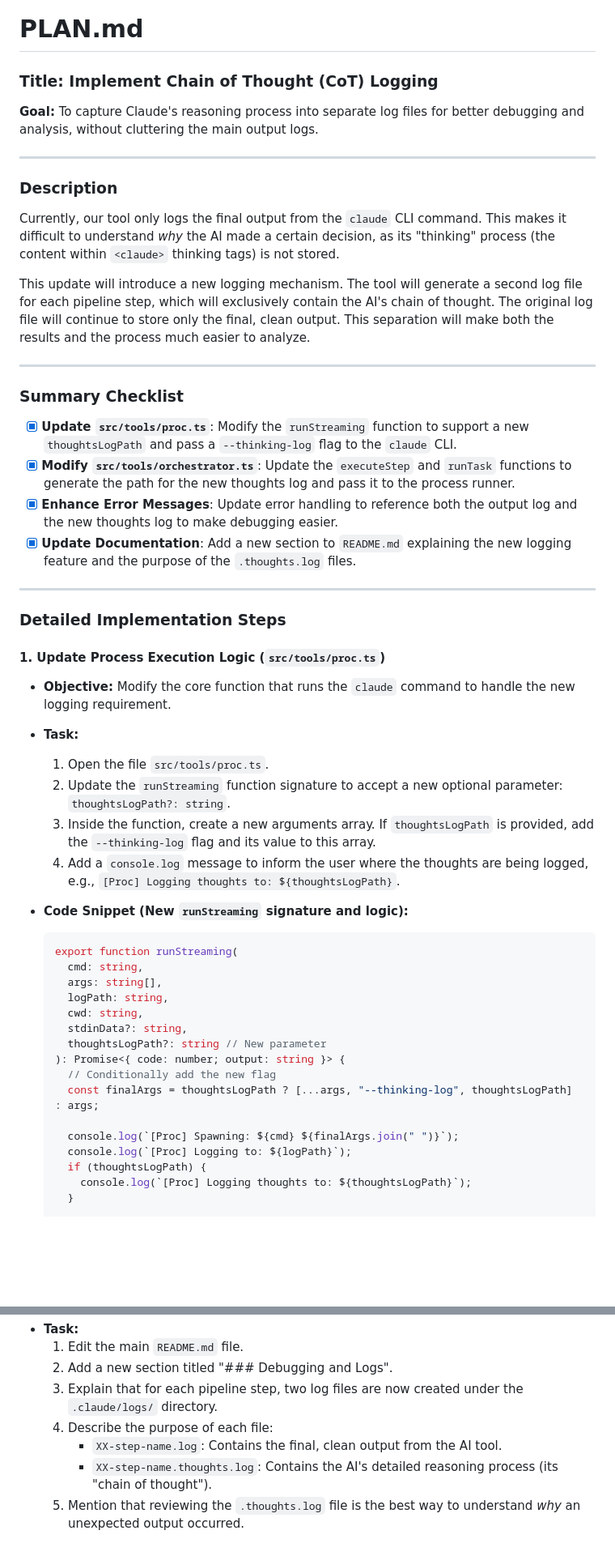
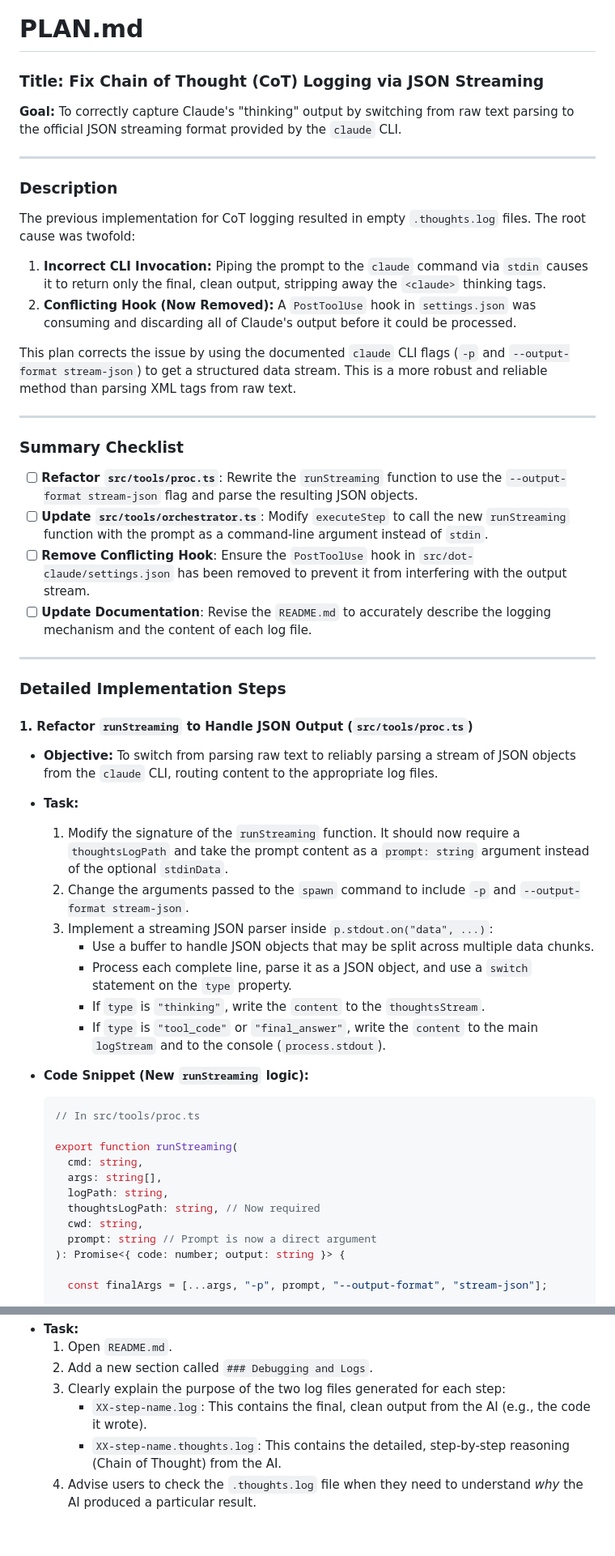
Before and after one commit to ClaireGSB/cat-herder, a Markdown page: PLAN.md, 2 parts joined by grey strips. Shown: that part at 81% size. Drawn GitHub-style; blank space fills up the shorter version.

````diff
--- a/PLAN.md
+++ b/PLAN.md
@@ -2,56 +2,58 @@
 
 # PLAN.md
 
-### **Title: Implement Chain of Thought (CoT) Logging**
+### **Title: Fix Chain of Thought (CoT) Logging via JSON Streaming**
 
-**Goal:** To capture Claude's reasoning process into separate log files for better debugging and analysis, without cluttering the main output logs.
+**Goal:** To correctly capture Claude's "thinking" output by switching from raw text parsing to the official JSON streaming format provided by the `claude` CLI.
 
 ---
 
 ### **Description**
 
-Currently, our tool only logs the final output from the `claude` CLI command. This makes it difficult to understand *why* the AI made a certain decision, as its "thinking" process (the content within `<claude>` thinking tags) is not stored.
+The previous implementation for CoT logging resulted in empty `.thoughts.log` files. The root cause was twofold:
 
-This update will introduce a new logging mechanism. The tool will generate a second log file for each pipeline step, which will exclusively contain the AI's chain of thought. The original log file will continue to store only the final, clean output. This separation will make both the results and the process much easier to analyze.
+1.  **Incorrect CLI Invocation:** Piping the prompt to the `claude` command via `stdin` causes it to return only the final, clean output, stripping away the `<claude>` thinking tags.
+2.  **Conflicting Hook (Now Removed):** A `PostToolUse` hook in `settings.json` was consuming and discarding all of Claude's output before it could be processed.
+
+This plan corrects the issue by using the documented `claude` CLI flags (`-p` and `--output-format stream-json`) to get a structured data stream. This is a more robust and reliable method than parsing XML tags from raw text.
 
 ---
 
 ### **Summary Checklist**
 
--   [x] **Update `src/tools/proc.ts`**: Modify the `runStreaming` function to support a new `thoughtsLogPath` and pass a `--thinking-log` flag to the `claude` CLI.
--   [x] **Modify `src/tools/orchestrator.ts`**: Update the `executeStep` and `runTask` functions to generate the path for the new thoughts log and pass it to the process runner.
--   [x] **Enhance Error Messages**: Update error handling to reference both the output log and the new thoughts log to make debugging easier.
--   [x] **Update Documentation**: Add a new section to `README.md` explaining the new logging feature and the purpose of the `.thoughts.log` files.
+-   [ ] **Refactor `src/tools/proc.ts`**: Rewrite the `runStreaming` function to use the `--output-format stream-json` flag and parse the resulting JSON objects.
+-   [ ] **Update `src/tools/orchestrator.ts`**: Modify `executeStep` to call the new `runStreaming` function with the prompt as a command-line argument instead of `stdin`.
+-   [ ] **Remove Conflicting Hook**: Ensure the `PostToolUse` hook in `src/dot-claude/settings.json` has been removed to prevent it from interfering with the output stream.
+-   [ ] **Update Documentation**: Revise the `README.md` to accurately describe the logging mechanism and the content of each log file.
 
 ---
 
 ### **Detailed Implementation Steps**
 
-#### 1. Update Process Execution Logic (`src/tools/proc.ts`)
+#### 1. Refactor `runStreaming` to Handle JSON Output (`src/tools/proc.ts`)
 
-*   **Objective:** Modify the core function that runs the `claude` command to handle the new logging requirement.
+*   **Objective:** To switch from parsing raw text to reliably parsing a stream of JSON objects from the `claude` CLI, routing content to the appropriate log files.
 *   **Task:**
-    1.  Open the file `src/tools/proc.ts`.
-    2.  Update the `runStreaming` function signature to accept a new optional parameter: `thoughtsLogPath?: string`.
-    3.  Inside the function, create a new arguments array. If `thoughtsLogPath` is provided, add the `--thinking-log` flag and its value to this array.
-    4.  Add a `console.log` message to inform the user where the thoughts are being logged, e.g., `[Proc] Logging thoughts to: ${thoughtsLogPath}`.
+    1.  Modify the signature of the `runStreaming` function. It should now require a `thoughtsLogPath` and take the prompt content as a `prompt: string` argument instead of the optional `stdinData`.
+    2.  Change the arguments passed to the `spawn` command to include `-p` and `--output-format stream-json`.
+    3.  Implement a streaming JSON parser inside `p.stdout.on("data", ...)`:
+        *   Use a buffer to handle JSON objects that may be split across multiple data chunks.
+        *   Process each complete line, parse it as a JSON object, and use a `switch` statement on the `type` property.
+        *   If `type` is `"thinking"`, write the `content` to the `thoughtsStream`.
+        *   If `type` is `"tool_code"` or `"final_answer"`, write the `content` to the main `logStream` and to the console (`process.stdout`).
 
-*   **Code Snippet (New `runStreaming` signature and logic):**
+*   **Code Snippet (New `runStreaming` logic):**
     ```typescript
+    // In src/tools/proc.ts
+
     export function runStreaming(
       cmd: string,
       args: string[],
       logPath: string,
+      thoughtsLogPath: string, // Now required
       cwd: string,
-      stdinData?: string,
-      thoughtsLogPath?: string // New parameter
+      prompt: string // Prompt is now a direct argument
     ): Promise<{ code: number; output: string }> {
-      // Conditionally add the new flag
-      const finalArgs = thoughtsLogPath ? [...args, "--thinking-log", thoughtsLogPath] : args;
 
-      console.log(`[Proc] Spawning: ${cmd} ${finalArgs.join(" ")}`);
-      console.log(`[Proc] Logging to: ${logPath}`);
-      if (thoughtsLogPath) {
-        console.log(`[Proc] Logging thoughts to: ${thoughtsLogPath}`);
-      }
+      const finalArgs = [...args, "-p", prompt, "--output-format", "stream-json"];
 
@@ -99,8 +138,7 @@ This update will introduce a new logging mechanism. The tool will generate a sec
 *   **Task:**
-    1.  Edit the main `README.md` file.
-    2.  Add a new section titled "### Debugging and Logs".
-    3.  Explain that for each pipeline step, two log files are now created under the `.claude/logs/` directory.
-    4.  Describe the purpose of each file:
-        *   `XX-step-name.log`: Contains the final, clean output from the AI tool.
-        *   `XX-step-name.thoughts.log`: Contains the AI's detailed reasoning process (its "chain of thought").
-    5.  Mention that reviewing the `.thoughts.log` file is the best way to understand *why* an unexpected output occurred.
+    1.  Open `README.md`.
+    2.  Add a new section called `### Debugging and Logs`.
+    3.  Clearly explain the purpose of the two log files generated for each step:
+        *   `XX-step-name.log`: This contains the final, clean output from the AI (e.g., the code it wrote).
+        *   `XX-step-name.thoughts.log`: This contains the detailed, step-by-step reasoning (Chain of Thought) from the AI.
+    4.  Advise users to check the `.thoughts.log` file when they need to understand *why* the AI produced a particular result.
````
Also changed, not shown: other parts of PLAN.md (+61 -24 lines).
